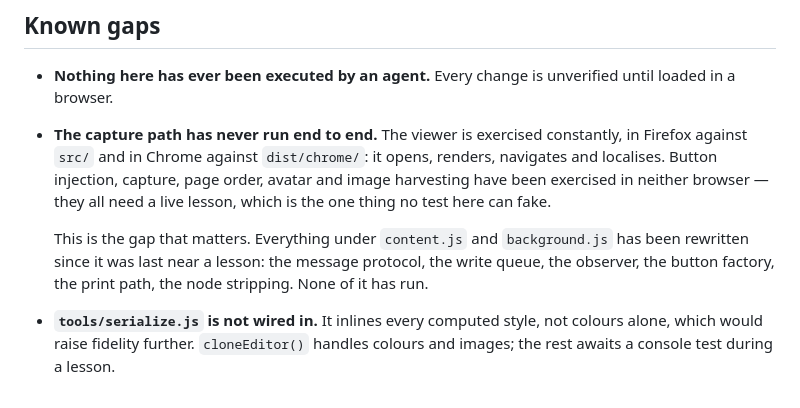
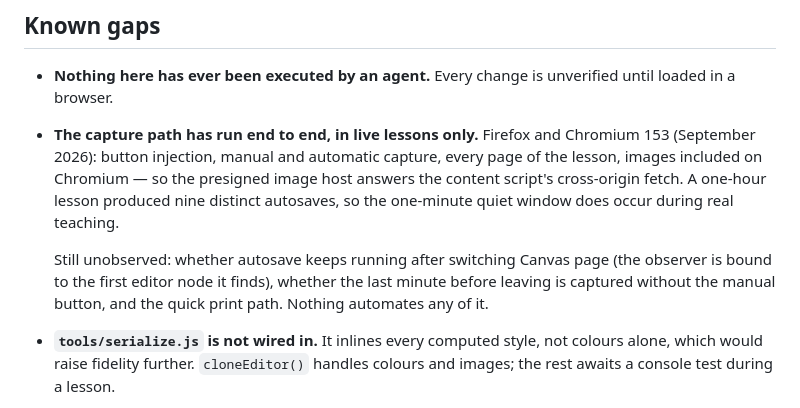
Before and after one commit to Mars073/Preply-canvas-archiver, a Markdown page: context.md, the part around the change. GitHub-like rendering.

Commit message:
docs: record the first live-lesson run of the capture path

```diff
--- a/context.md
+++ b/context.md
@@ -185,16 +185,17 @@ its own from its own key, so the three ids have nothing in common.
 
 - **Nothing here has ever been executed by an agent.** Every change is
   unverified until loaded in a browser.
-- **The capture path has never run end to end.** The viewer is exercised
-  constantly, in Firefox against `src/` and in Chrome against `dist/chrome/`:
-  it opens, renders, navigates and localises. Button injection, capture, page
-  order, avatar and image harvesting have been exercised in neither browser —
-  they all need a live lesson, which is the one thing no test here can fake.
+- **The capture path has run end to end, in live lessons only.** Firefox and
+  Chromium 153 (September 2026): button injection, manual and automatic
+  capture, every page of the lesson, images included on Chromium — so the
+  presigned image host answers the content script's cross-origin fetch. A
+  one-hour lesson produced nine distinct autosaves, so the one-minute quiet
+  window does occur during real teaching.
 
-  This is the gap that matters. Everything under `content.js` and
-  `background.js` has been rewritten since it was last near a lesson: the
-  message protocol, the write queue, the observer, the button factory, the
-  print path, the node stripping. None of it has run.
+  Still unobserved: whether autosave keeps running after switching Canvas page
+  (the observer is bound to the first editor node it finds), whether the last
+  minute before leaving is captured without the manual button, and the quick
+  print path. Nothing automates any of it.
 - **`tools/serialize.js` is not wired in.** It inlines every computed style, not
   colours alone, which would raise fidelity further. `cloneEditor()` handles
   colours and images; the rest awaits a console test during a lesson.
```
